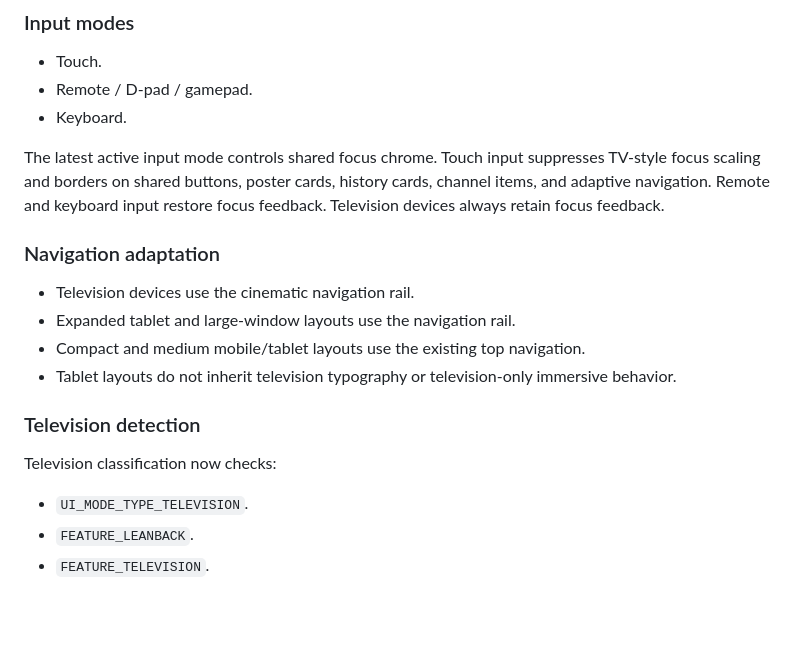
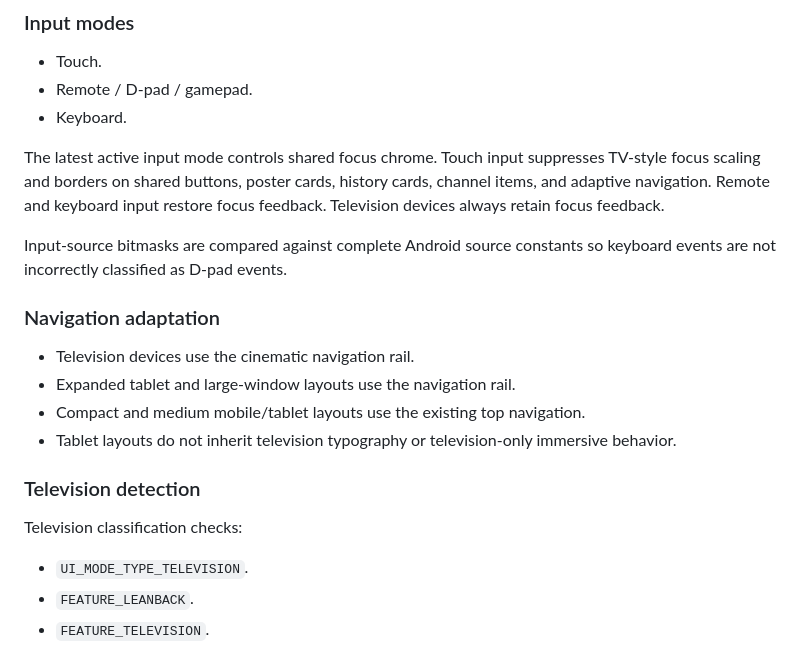
Before and after one commit to azoozrm/-HULK-SA-Android, a Markdown page: docs/PHASE-3-ADAPTIVE-FOUNDATION.md, the part around one of its changes. Drawn GitHub-style; blank space fills up the shorter version.

```diff
--- a/docs/PHASE-3-ADAPTIVE-FOUNDATION.md
+++ b/docs/PHASE-3-ADAPTIVE-FOUNDATION.md
@@ -47,6 +49,8 @@ This phase continues directly from the qualified v0.9.2.0 architecture source. I
 
 The latest active input mode controls shared focus chrome. Touch input suppresses TV-style focus scaling and borders on shared buttons, poster cards, history cards, channel items, and adaptive navigation. Remote and keyboard input restore focus feedback. Television devices always retain focus feedback.
 
+Input-source bitmasks are compared against complete Android source constants so keyboard events are not incorrectly classified as D-pad events.
+
 ### Navigation adaptation
 
 - Television devices use the cinematic navigation rail.
@@ -56,7 +60,7 @@ The latest active input mode controls shared focus chrome. Touch input suppresse
 
 ### Television detection
 
-Television classification now checks:
+Television classification checks:
 
 - `UI_MODE_TYPE_TELEVISION`.
 - `FEATURE_LEANBACK`.
```
Also changed, not shown: other parts of docs/PHASE-3-ADAPTIVE-FOUNDATION.md (+28 -15 lines).
